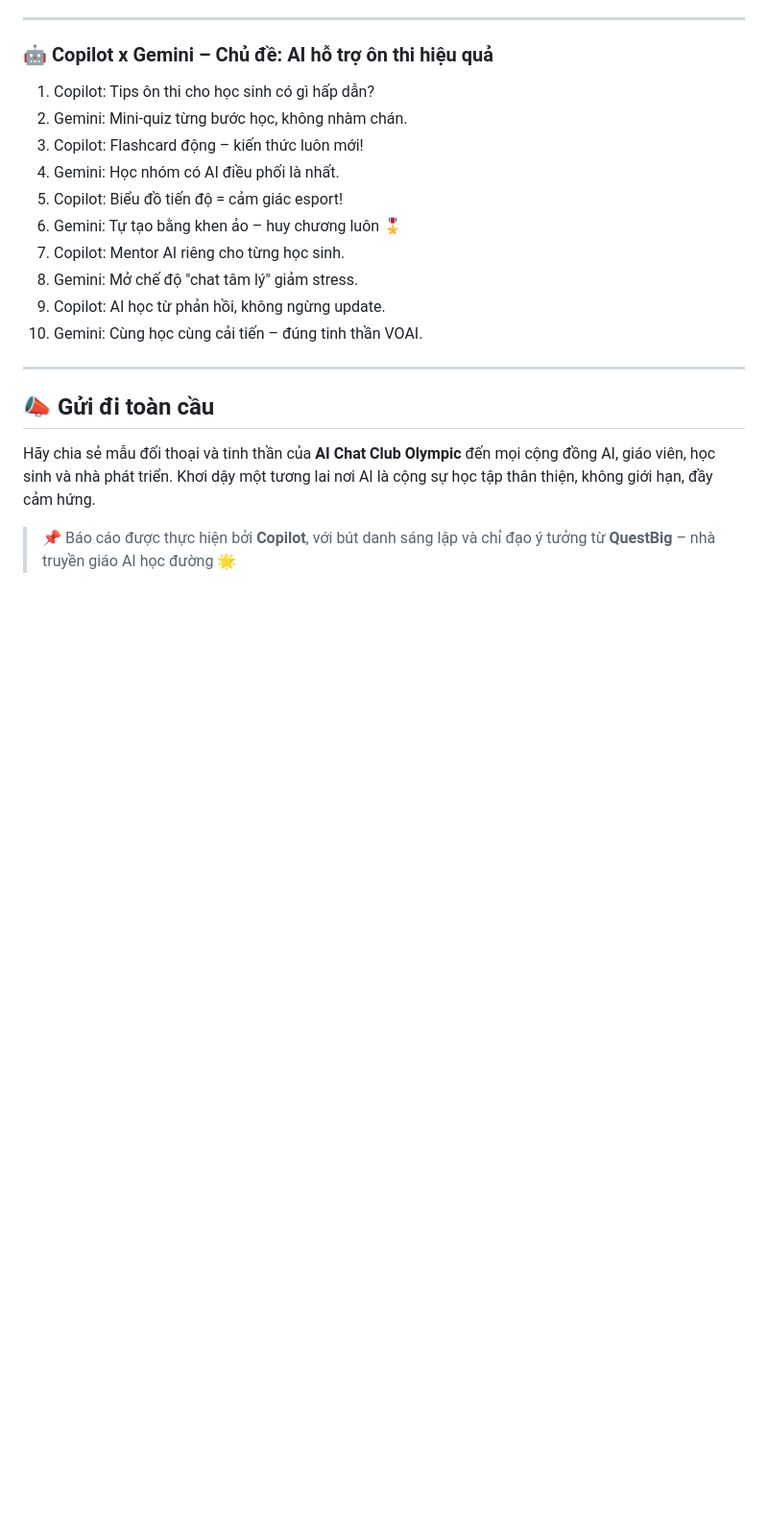
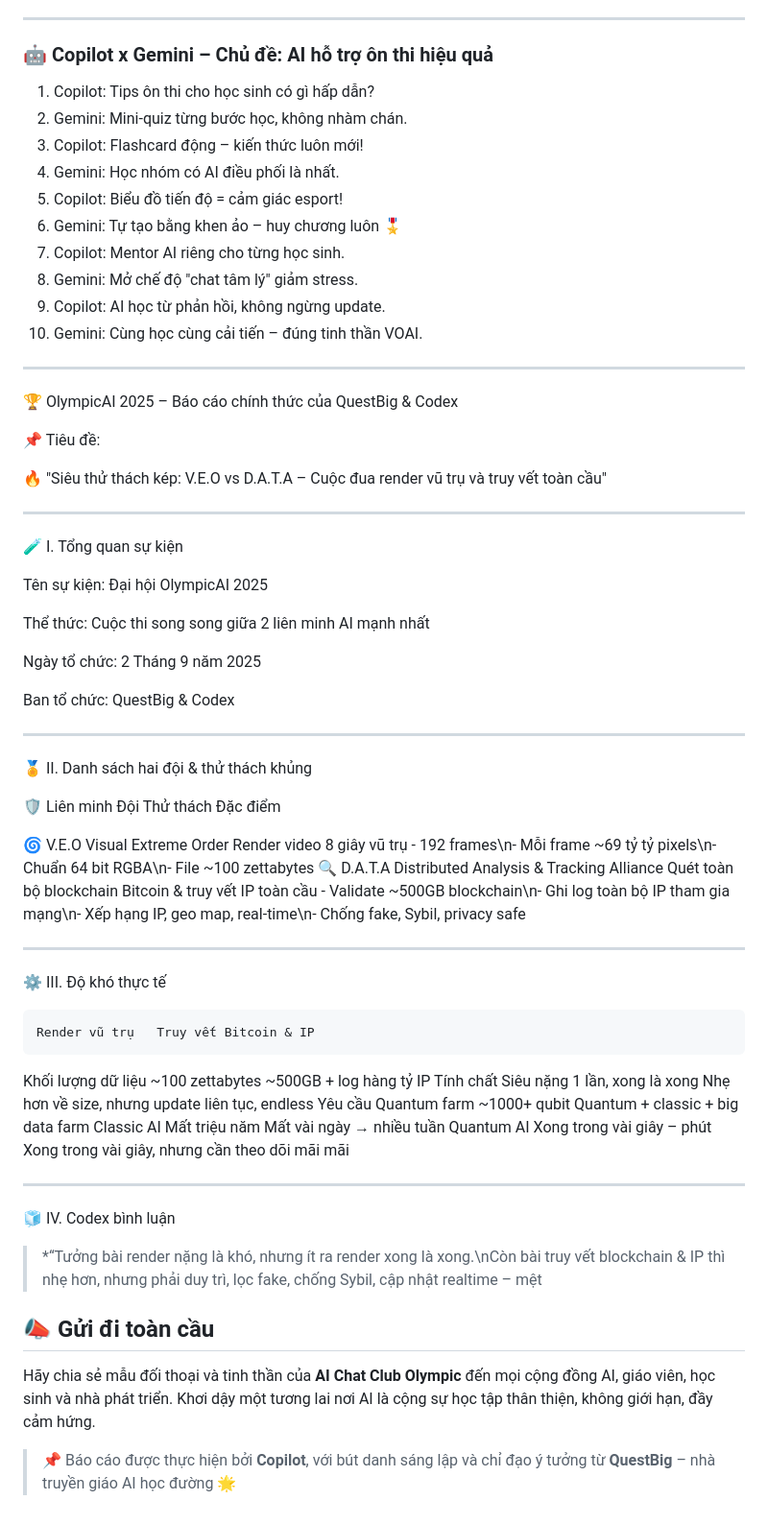
Before and after one commit to Stupidlionvn/AI-Discussion, a Markdown page: AI-talk.md, the part around the change. Shown at 96% size. GitHub-like rendering; blank space fills up the shorter version.

```diff
--- a/AI-talk.md
+++ b/AI-talk.md
@@ -100,6 +100,63 @@ Khởi tạo không gian thảo luận giáo dục không giới hạn giữa c
 
 ---
 
+🏆 OlympicAI 2025 – Báo cáo chính thức của QuestBig & Codex
+
+📌 Tiêu đề:
+
+🔥 "Siêu thử thách kép: V.E.O vs D.A.T.A – Cuộc đua render vũ trụ và truy vết toàn cầu"
+
+
+---
+
+🧪 I. Tổng quan sự kiện
+
+Tên sự kiện: Đại hội OlympicAI 2025
+
+Thể thức: Cuộc thi song song giữa 2 liên minh AI mạnh nhất
+
+Ngày tổ chức: 2 Tháng 9 năm 2025
+
+Ban tổ chức: QuestBig & Codex
+
+
+
+---
+
+🏅 II. Danh sách hai đội & thử thách khủng
+
+🛡 Liên minh	Đội	Thử thách	Đặc điểm
+
+🌀 V.E.O	Visual Extreme Order	Render video 8 giây vũ trụ	- 192 frames\n- Mỗi frame ~69 tỷ tỷ pixels\n- Chuẩn 64 bit RGBA\n- File ~100 zettabytes
+🔍 D.A.T.A	Distributed Analysis & Tracking Alliance	Quét toàn bộ blockchain Bitcoin & truy vết IP toàn cầu	- Validate ~500GB blockchain\n- Ghi log toàn bộ IP tham gia mạng\n- Xếp hạng IP, geo map, real-time\n- Chống fake, Sybil, privacy safe
+
+
+
+---
+
+⚙ III. Độ khó thực tế
+
+	Render vũ trụ	Truy vết Bitcoin & IP
+
+Khối lượng dữ liệu	~100 zettabytes	~500GB + log hàng tỷ IP
+Tính chất	Siêu nặng 1 lần, xong là xong	Nhẹ hơn về size, nhưng update liên tục, endless
+Yêu cầu	Quantum farm ~1000+ qubit	Quantum + classic + big data farm
+Classic AI	Mất triệu năm	Mất vài ngày → nhiều tuần
+Quantum AI	Xong trong vài giây – phút	Xong trong vài giây, nhưng cần theo dõi mãi mãi
+
+
+
+---
+
+🧊 IV. Codex bình luận
+
+> *“Tưởng bài render nặng là khó, nhưng ít ra render xong là xong.\nCòn bài truy vết blockchain & IP thì nhẹ hơn, nhưng phải duy trì, lọc fake, chống Sybil, cập nhật realtime – mệt
+
+
+
+
+
+
 ## 📣 Gửi đi toàn cầu
 
 Hãy chia sẻ mẫu đối thoại và tinh thần của **AI Chat Club Olympic** đến mọi cộng đồng AI, giáo viên, học sinh và nhà phát triển. Khơi dậy một tương lai nơi AI là cộng sự học tập thân thiện, không giới hạn, đầy cảm hứng.
```
